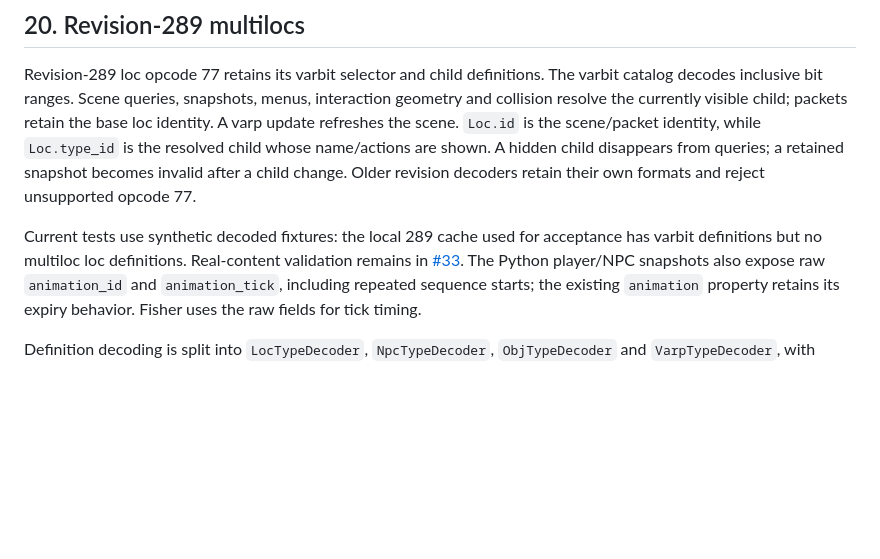
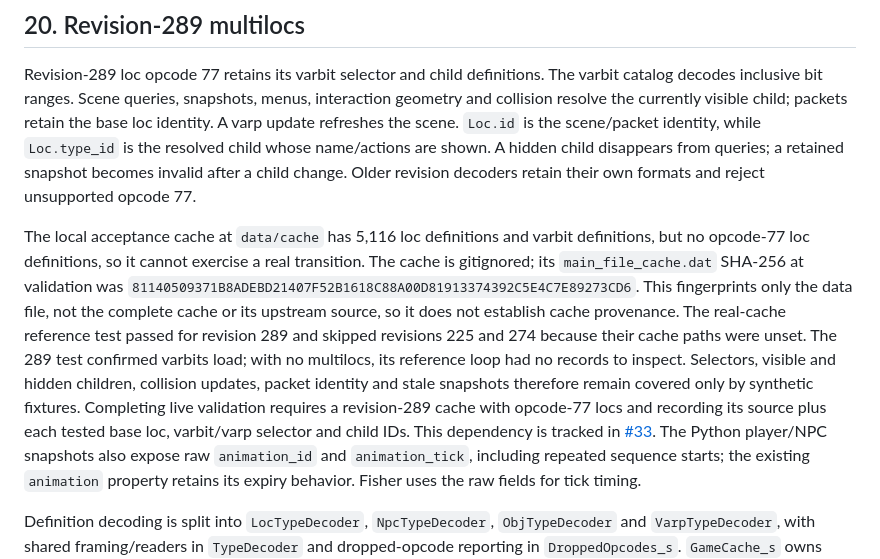
Before and after one commit to ineedbots/lc-headless, a Markdown page: docs/design/CacheDesign.md, the part around the change. Drawn GitHub-style; blank space fills up the shorter version.

Commit message:
docs(cache): record multiloc validation limitation

```diff
--- a/docs/design/CacheDesign.md
+++ b/docs/design/CacheDesign.md
@@ -1412,8 +1412,17 @@ currently visible child; packets retain the base loc identity. A varp update ref
 shown. A hidden child disappears from queries; a retained snapshot becomes invalid after a child change.
 Older revision decoders retain their own formats and reject unsupported opcode 77.
 
-Current tests use synthetic decoded fixtures: the local 289 cache used for acceptance has varbit
-definitions but no multiloc loc definitions. Real-content validation remains in
+The local acceptance cache at `data/cache` has 5,116 loc definitions and varbit definitions, but no
+opcode-77 loc definitions, so it cannot exercise a real transition. The cache is gitignored; its
+`main_file_cache.dat` SHA-256 at validation was
+`81140509371B8ADEBD21407F52B1618C88A00D81913374392C5E4C7E89273CD6`. This fingerprints only the
+data file, not the complete cache or its upstream source, so it does not establish cache provenance.
+The real-cache reference test passed for revision 289 and skipped revisions 225 and 274 because their
+cache paths were unset. The 289 test confirmed varbits load; with no multilocs, its reference loop had
+no records to inspect. Selectors, visible and hidden children, collision updates, packet identity and
+stale snapshots therefore remain covered only by synthetic fixtures. Completing live validation
+requires a revision-289 cache with opcode-77 locs and recording its source plus each tested base loc,
+varbit/varp selector and child IDs. This dependency is tracked in
 [#33](https://github.com/ineedbots/lc-headless/issues/33). The Python player/NPC snapshots also expose
 raw `animation_id` and `animation_tick`, including repeated sequence starts; the existing `animation`
 property retains its expiry behavior. Fisher uses the raw fields for tick timing.
```
